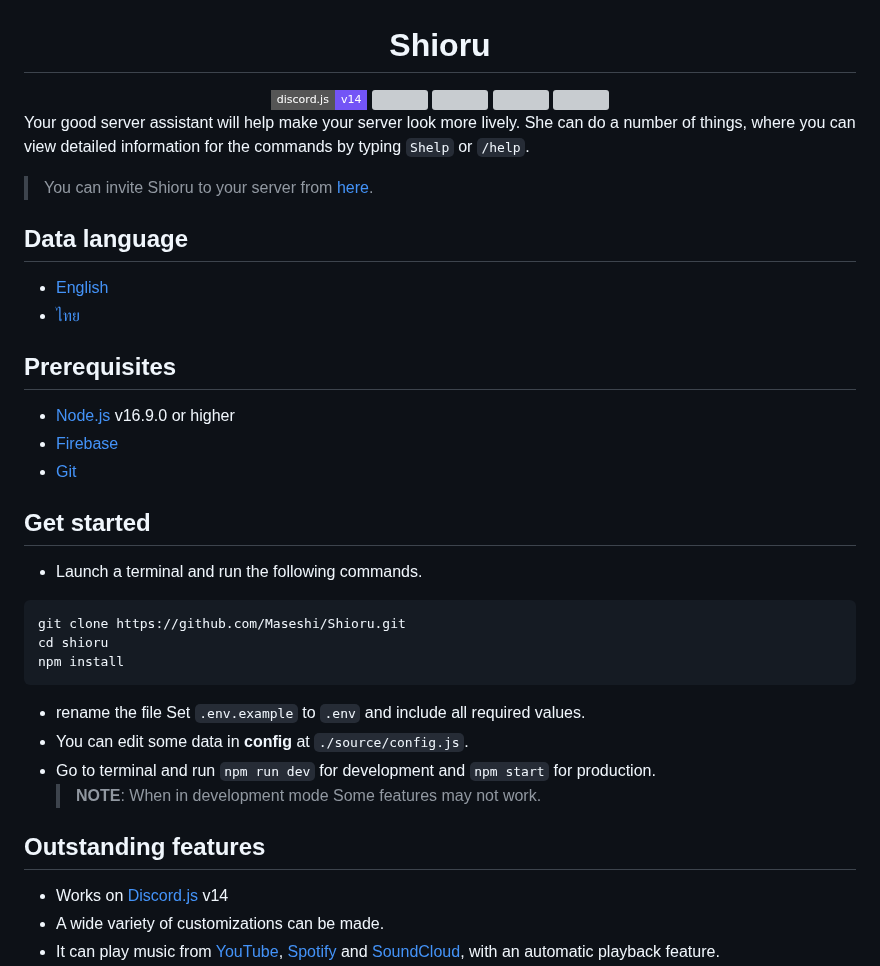
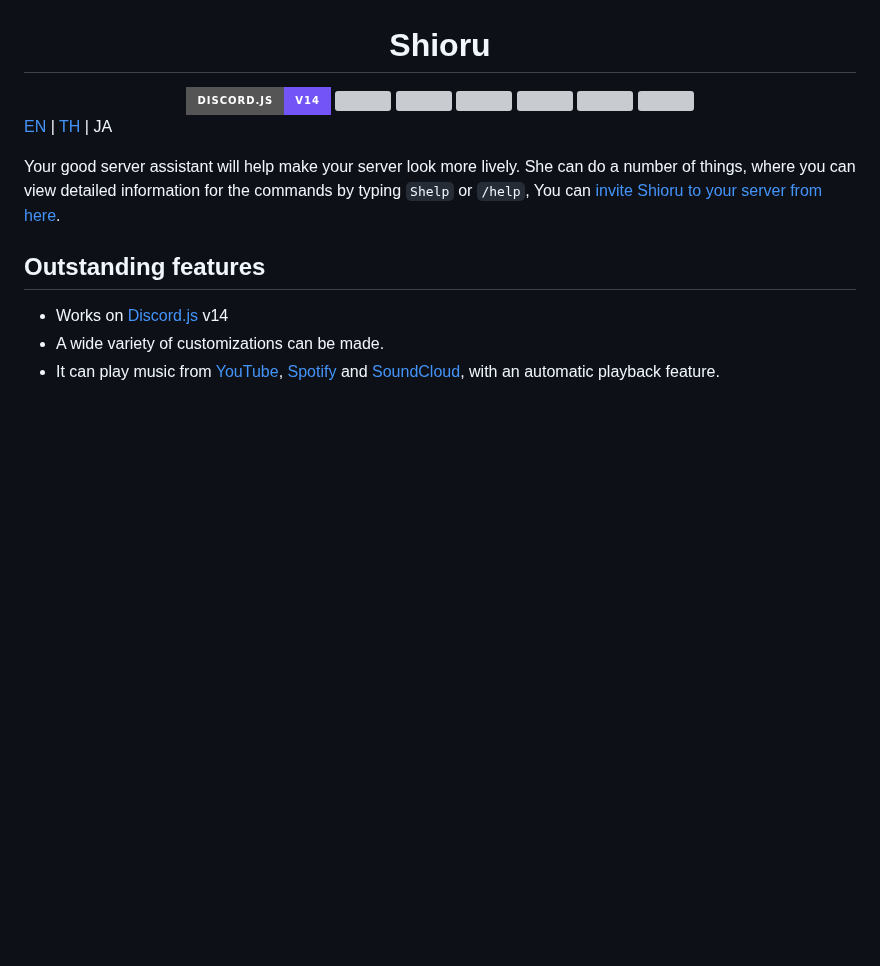
Before and after one commit to Maseshi/Shioru, a Markdown page: documents/README.en.md, the part around one of its changes. Drawn GitHub-style; badges without logos; blank space fills up the shorter version; grey boxes are pictures that could not be loaded.

````diff
--- a/documents/README.en.md
+++ b/documents/README.en.md
@@ -3,44 +3,20 @@
     <h1>
         <strong>Shioru</strong>
     </h1>
-    <img src="https://img.shields.io/badge/discord.js-v14-7354F6?logo=discord&logoColor=white&style=flat-square" />
-    <img src="https://img.shields.io/github/stars/Maseshi/Shioru.svg?logo=github&style=flat-square" />
-    <img src="https://img.shields.io/github/license/Maseshi/Shioru.svg?logo=github&style=flat-square" />
-    <img src="https://img.shields.io/github/workflow/status/Maseshi/Shioru/CodeQL?label=test&logo=circleci&style=flat-square" />
+    <img src="https://img.shields.io/badge/discord.js-v14-7354F6?logo=discord&logoColor=white&style=for-the-badge" />
+    <img src="https://img.shields.io/github/stars/Maseshi/Shioru.svg?logo=github&style=for-the-badge" />
+    <img src="https://img.shields.io/github/v/release/Maseshi/Shioru?logo=java&style=for-the-badge">
+    <img src="https://img.shields.io/github/license/Maseshi/Shioru.svg?logo=github&style=for-the-badge" />
+    <img src="https://img.shields.io/github/workflow/status/Maseshi/Shioru/CodeQL?label=test&logo=circleci&style=for-the-badge" />
+    <img src="https://img.shields.io/github/last-commit/Maseshi/Shioru?style=for-the-badge">
     <a href="https://stats.uptimerobot.com/gXGx1iqxop">
-        <img src="https://img.shields.io/uptimerobot/ratio/7/m789124615-03e67c33f3ffeade6f2b8d05?logo=google-cloud&logoColor=white&style=flat-square" />
+        <img src="https://img.shields.io/uptimerobot/ratio/7/m789124615-03e67c33f3ffeade6f2b8d05?logo=google-cloud&logoColor=white&style=for-the-badge" />
     </a>
 </div>
 
-Your good server assistant will help make your server look more lively. She can do a number of things, where you can view detailed information for the commands by typing `Shelp` or `/help`.
+[EN](https://github.com/Maseshi/Shioru/blob/main/documents/README.en.md) | [TH](https://github.com/Maseshi/Shioru/blob/main/documents/README.th.md) | JA
 
-> You can invite Shioru to your server from [here](https://discord.com/api/oauth2/authorize?client_id=704706906505347183&permissions=8&scope=applications.commands%20bot&redirect_uri=https%3A%2F%2Fshiorus.web.app%2Fthanks-you).
-
-## Data language
-
-- [English](https://github.com/Maseshi/Shioru/blob/main/documents/README.en.md)
-- [ไทย](https://github.com/Maseshi/Shioru/blob/main/documents/README.th.md)
-
-## Prerequisites
-
-- [Node.js](https://nodejs.org/) v16.9.0 or higher
-- [Firebase](https://firebase.google.com/)
-- [Git](https://git-scm.com/downloads)
-
-## Get started
-
-- Launch a terminal and run the following commands.
-
-```
-git clone https://github.com/Maseshi/Shioru.git
-cd shioru
-npm install
-```
-
-- rename the file Set `.env.example` to `.env` and include all required values.
-- You can edit some data in **config** at `./source/config.js`.
-- Go to terminal and run `npm run dev` for development and `npm start` for production.
-    > **NOTE**: When in development mode Some features may not work.
+Your good server assistant will help make your server look more lively. She can do a number of things, where you can view detailed information for the commands by typing `Shelp` or `/help`, You can [invite Shioru to your server from here](https://discord.com/api/oauth2/authorize?client_id=704706906505347183&permissions=8&scope=applications.commands%20bot&redirect_uri=https%3A%2F%2Fshiorus.web.app%2Fthanks-you).
 
 ## Outstanding features
 
````
Also changed, not shown: other parts of documents/README.en.md (+39 -0 lines), documents/README.th.md (+47 -33 lines), assets/images/firebase-setup-web-application.png (added), 1 other file.
